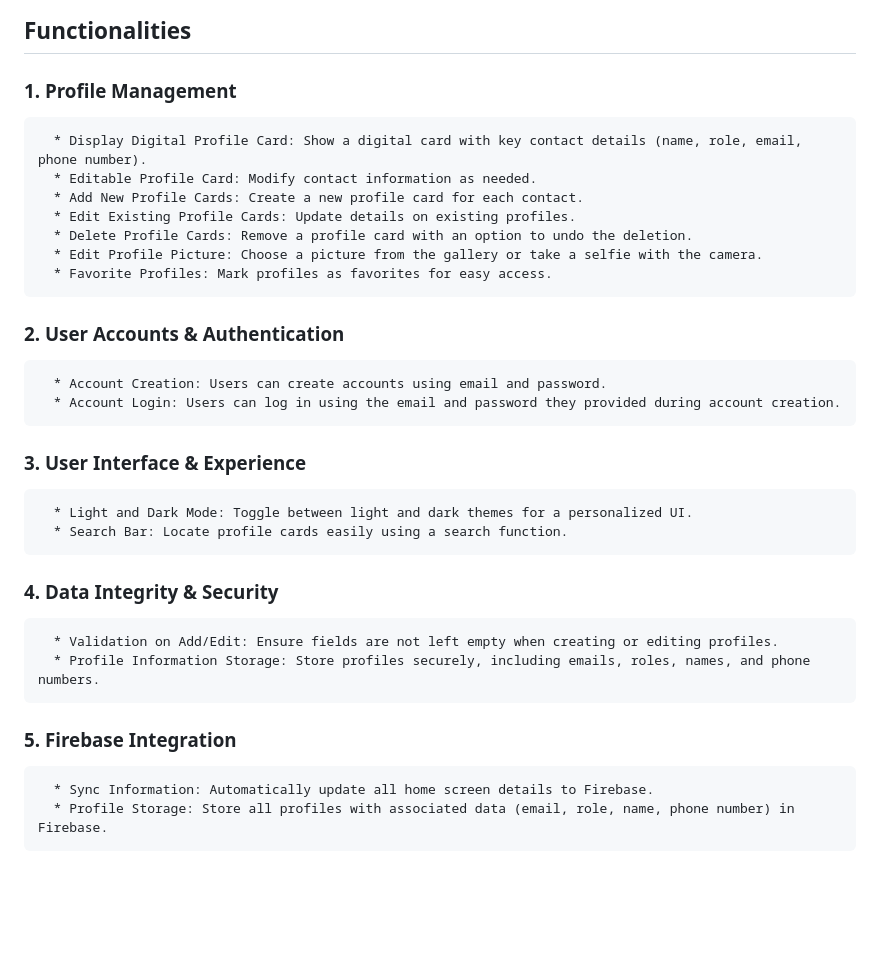
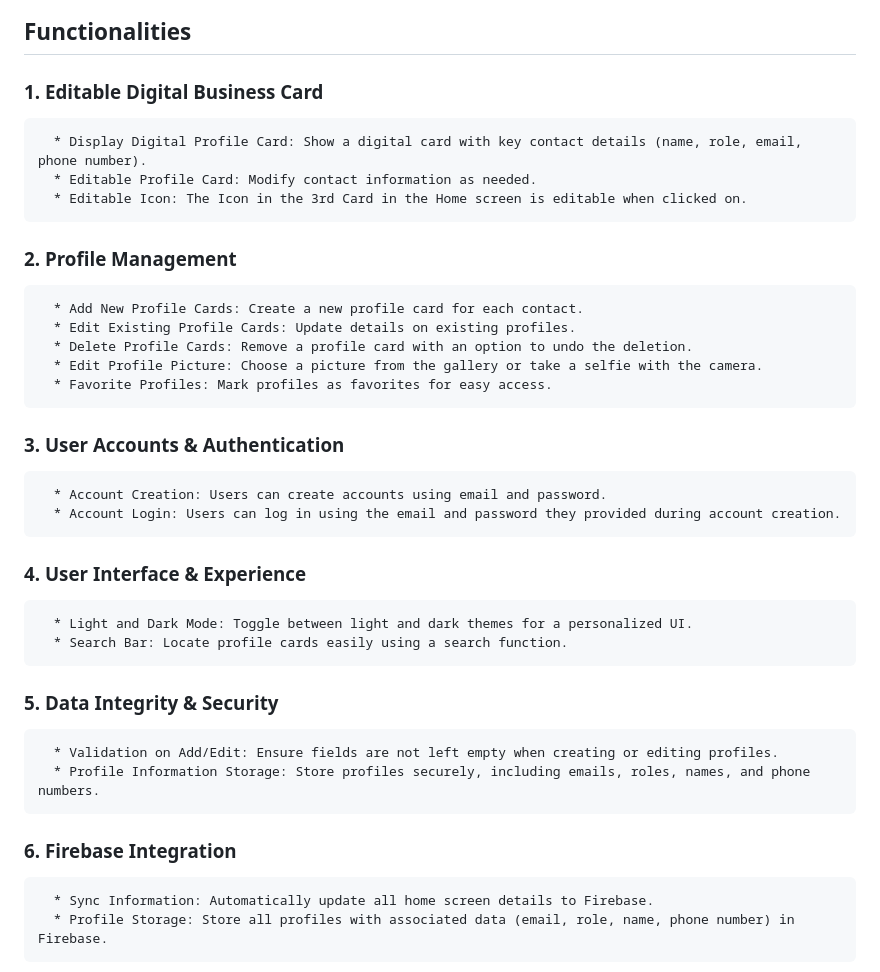
Before and after one commit to Guru-raghav3245/mi_card, a Markdown page: README.md, the part around the change. Drawn GitHub-style; blank space fills up the shorter version.

```diff
--- a/README.md
+++ b/README.md
@@ -9,29 +9,31 @@ It is a replacement for your default conacts app, but also helping you to add ot
 ### I am always looking for improvements, so if you have any idea on how to take this project further, ping me on master.guru.raghav@gmail.com, or just upload an issue.
 
 ## Functionalities
-
-   ### 1. Profile Management
+   ### 1. Editable Digital Business Card
       * Display Digital Profile Card: Show a digital card with key contact details (name, role, email, phone number).
       * Editable Profile Card: Modify contact information as needed.
+      * Editable Icon: The Icon in the 3rd Card in the Home screen is editable when clicked on.
+
+   ### 2. Profile Management
       * Add New Profile Cards: Create a new profile card for each contact.
       * Edit Existing Profile Cards: Update details on existing profiles.
       * Delete Profile Cards: Remove a profile card with an option to undo the deletion.
       * Edit Profile Picture: Choose a picture from the gallery or take a selfie with the camera.
       * Favorite Profiles: Mark profiles as favorites for easy access.
 
-   ### 2. User Accounts & Authentication
+   ### 3. User Accounts & Authentication
       * Account Creation: Users can create accounts using email and password.
       * Account Login: Users can log in using the email and password they provided during account creation.
 
-   ### 3. User Interface & Experience
+   ### 4. User Interface & Experience
       * Light and Dark Mode: Toggle between light and dark themes for a personalized UI.
       * Search Bar: Locate profile cards easily using a search function.
 
-   ### 4. Data Integrity & Security
+   ### 5. Data Integrity & Security
       * Validation on Add/Edit: Ensure fields are not left empty when creating or editing profiles.
       * Profile Information Storage: Store profiles securely, including emails, roles, names, and phone numbers.
 
-   ### 5. Firebase Integration
+   ### 6. Firebase Integration
       * Sync Information: Automatically update all home screen details to Firebase.
       * Profile Storage: Store all profiles with associated data (email, role, name, phone number) in Firebase.
 
```
